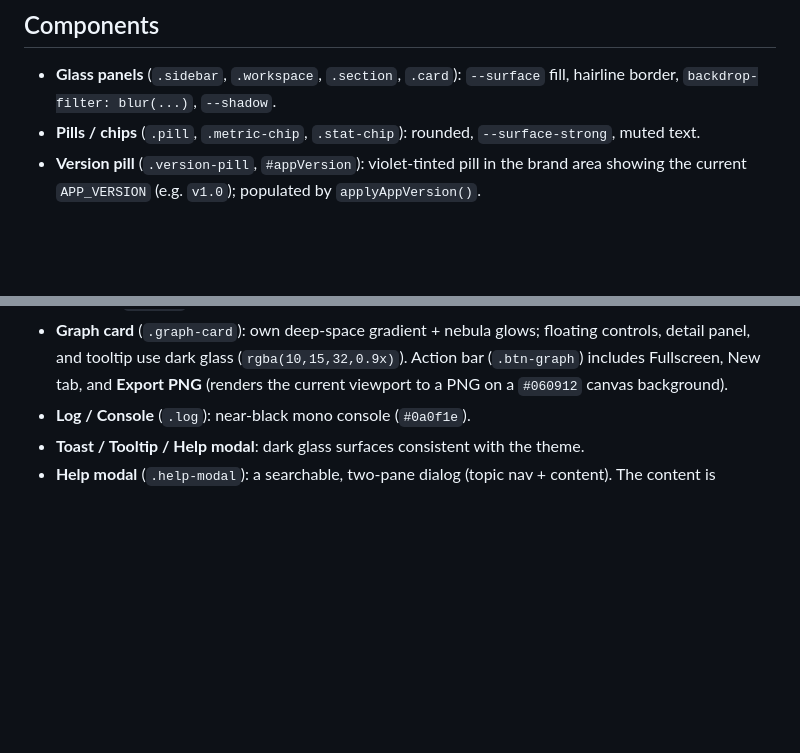
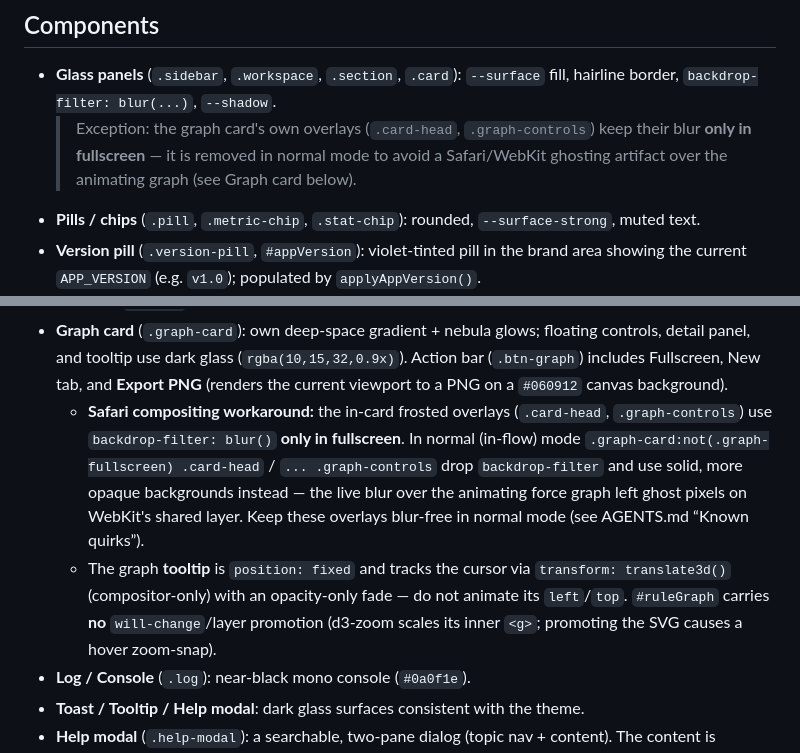
Before and after one commit to Adelsdorfer/AssociationRulesGUI, a Markdown page: DESIGN.md, 2 parts joined by grey strips. Rendered like a GitHub page; blank space fills up the shorter version.

```diff
--- a/DESIGN.md
+++ b/DESIGN.md
@@ -124,6 +124,9 @@ themes:
 
 - **Glass panels** (`.sidebar`, `.workspace`, `.section`, `.card`): `--surface`
   fill, hairline border, `backdrop-filter: blur(...)`, `--shadow`.
+  > Exception: the graph card's own overlays (`.card-head`, `.graph-controls`) keep their
+  > blur **only in fullscreen** — it is removed in normal mode to avoid a Safari/WebKit
+  > ghosting artifact over the animating graph (see Graph card below).
 - **Pills / chips** (`.pill`, `.metric-chip`, `.stat-chip`): rounded, `--surface-strong`,
   muted text.
 - **Version pill** (`.version-pill`, `#appVersion`): violet-tinted pill in the brand area
@@ -139,6 +142,16 @@ themes:
   controls, detail panel, and tooltip use dark glass (`rgba(10,15,32,0.9x)`). Action bar
   (`.btn-graph`) includes Fullscreen, New tab, and **Export PNG** (renders the current
   viewport to a PNG on a `#060912` canvas background).
+  - **Safari compositing workaround:** the in-card frosted overlays (`.card-head`,
+    `.graph-controls`) use `backdrop-filter: blur()` **only in fullscreen**. In normal
+    (in-flow) mode `.graph-card:not(.graph-fullscreen) .card-head` / `... .graph-controls`
+    drop `backdrop-filter` and use solid, more opaque backgrounds instead — the live blur
+    over the animating force graph left ghost pixels on WebKit's shared layer. Keep these
+    overlays blur-free in normal mode (see AGENTS.md “Known quirks”).
+  - The graph **tooltip** is `position: fixed` and tracks the cursor via
+    `transform: translate3d()` (compositor-only) with an opacity-only fade — do not animate
+    its `left`/`top`. `#ruleGraph` carries **no** `will-change`/layer promotion (d3-zoom
+    scales its inner `<g>`; promoting the SVG causes a hover zoom-snap).
 - **Log / Console** (`.log`): near-black mono console (`#0a0f1e`).
 - **Toast / Tooltip / Help modal**: dark glass surfaces consistent with the theme.
 - **Help modal** (`.help-modal`): a searchable, two-pane dialog (topic nav + content). The
```
Also changed, not shown: AGENTS.md (+25 -0 lines), README.md (+5 -0 lines).
